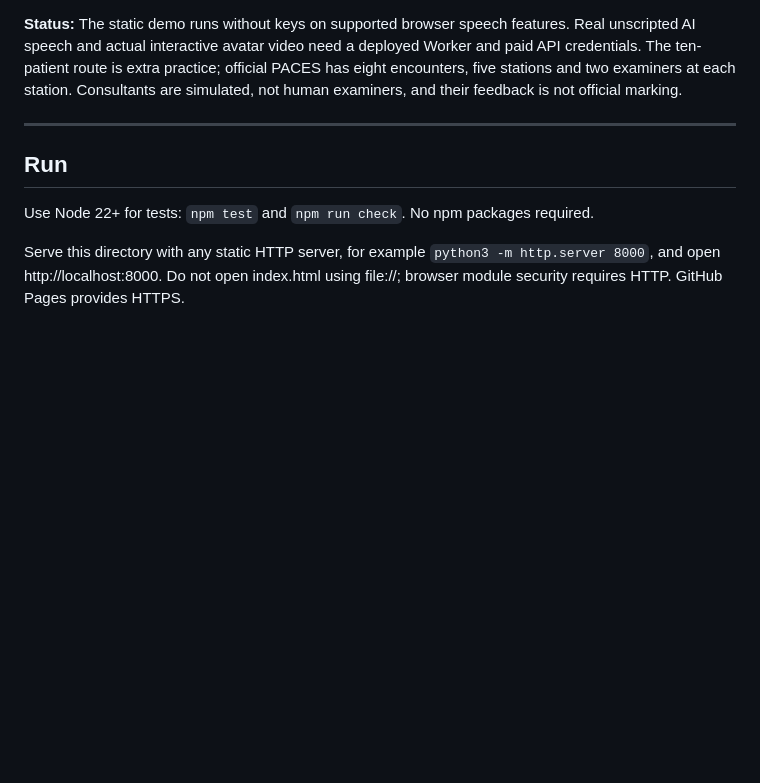
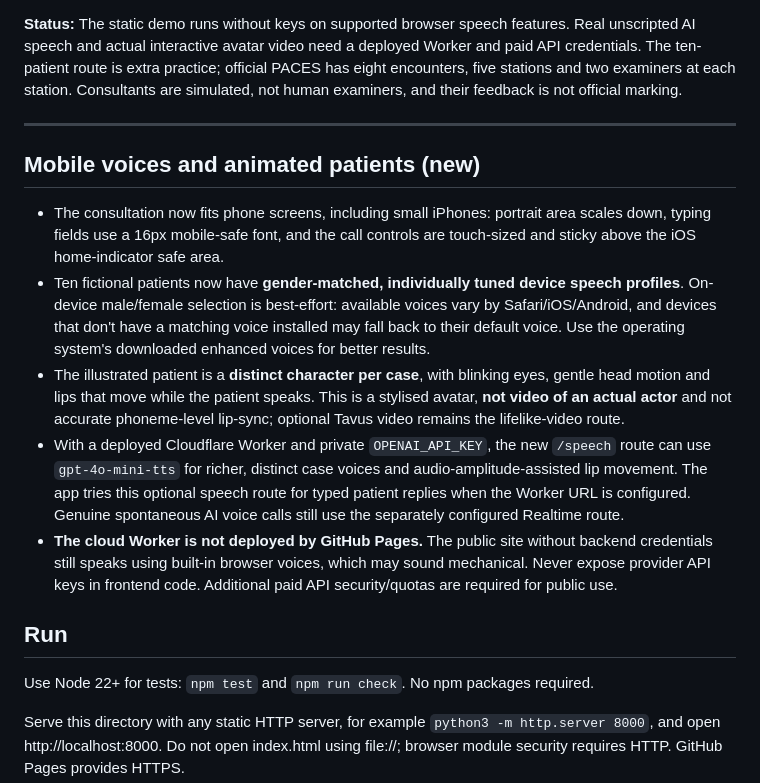
Before and after one commit to gopi-aws-1/paces-simulator, a Markdown page: README.md, the part around the change. GitHub-like rendering; blank space fills up the shorter version.

Commit message:
Document phone layout, gendered voices, illustrated lip movement and paid speech activation

```diff
--- a/README.md
+++ b/README.md
@@ -9,6 +9,15 @@ The main app now has just **two choices**: **Start Full Exam** (two consultant a
 **Status:** The static demo runs without keys on supported browser speech features. Real unscripted AI speech and actual interactive avatar video need a deployed Worker and paid API credentials. The ten-patient route is extra practice; official PACES has eight encounters, five stations and two examiners at each station. Consultants are simulated, not human examiners, and their feedback is not official marking.
 
 ---
+
+## Mobile voices and animated patients (new)
+
+- The consultation now fits phone screens, including small iPhones: portrait area scales down, typing fields use a 16px mobile-safe font, and the call controls are touch-sized and sticky above the iOS home-indicator safe area.
+- Ten fictional patients now have **gender-matched, individually tuned device speech profiles**. On-device male/female selection is best-effort: available voices vary by Safari/iOS/Android, and devices that don't have a matching voice installed may fall back to their default voice. Use the operating system's downloaded enhanced voices for better results.
+- The illustrated patient is a **distinct character per case**, with blinking eyes, gentle head motion and lips that move while the patient speaks. This is a stylised avatar, **not video of an actual actor** and not accurate phoneme-level lip-sync; optional Tavus video remains the lifelike-video route.
+- With a deployed Cloudflare Worker and private `OPENAI_API_KEY`, the new `/speech` route can use `gpt-4o-mini-tts` for richer, distinct case voices and audio-amplitude-assisted lip movement. The app tries this optional speech route for typed patient replies when the Worker URL is configured. Genuine spontaneous AI voice calls still use the separately configured Realtime route.
+- **The cloud Worker is not deployed by GitHub Pages.** The public site without backend credentials still speaks using built-in browser voices, which may sound mechanical. Never expose provider API keys in frontend code. Additional paid API security/quotas are required for public use.
+
 
 ## Run
 
```
